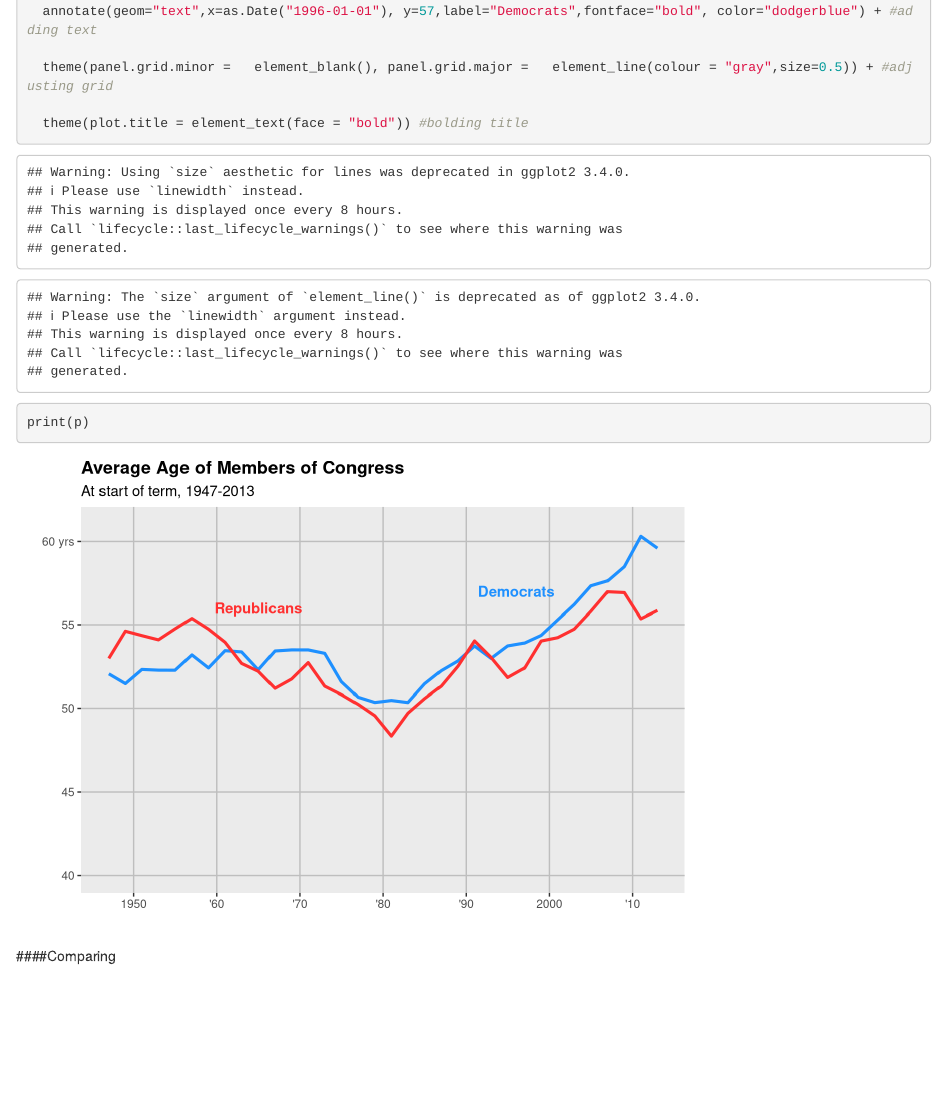
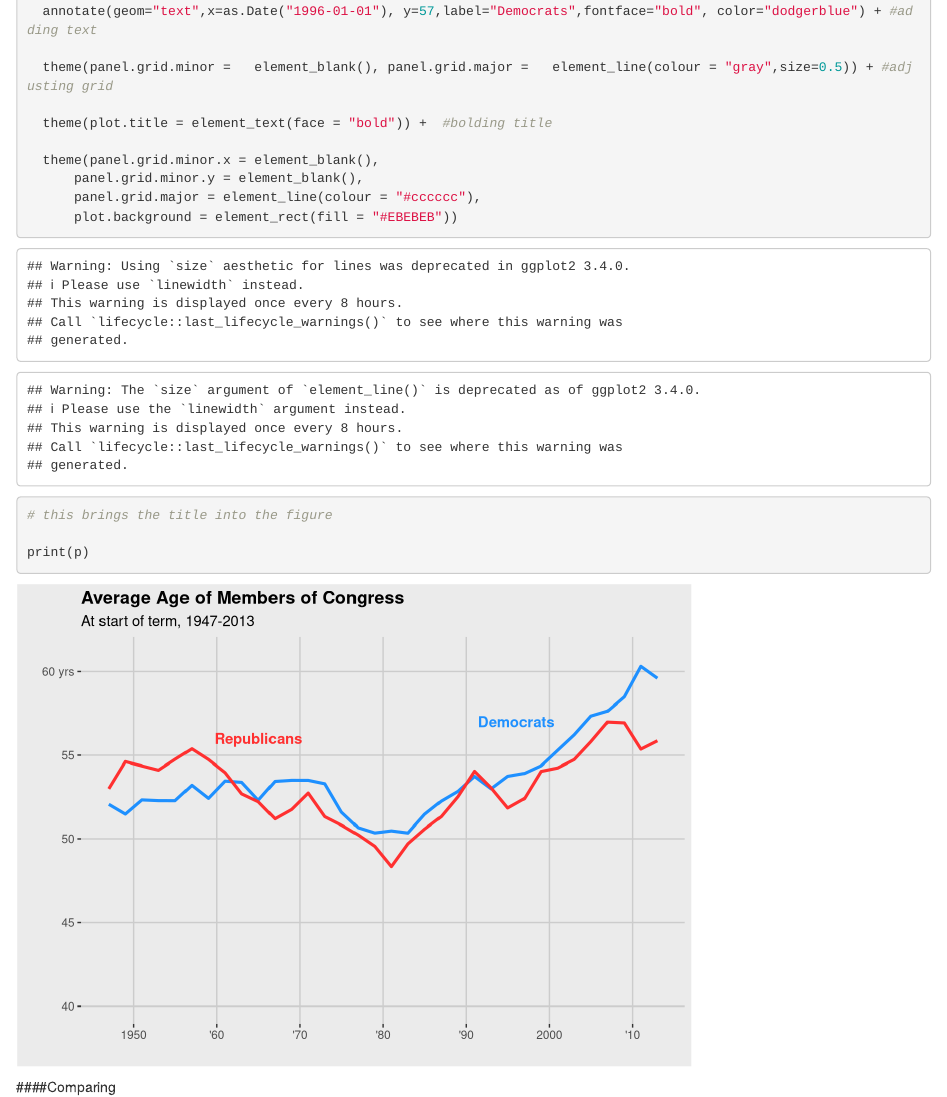
Before and after one commit to nicholasmallis/NicholasMallis-MADA-portfolio, an R Markdown document (visualization.Rmd): the page in a window 1100 px wide, from 2400 px down. Rendered offline with R 4.5, knitr and Pandoc, with nearby package versions.

Commit message:
Tweaking
plots

```diff
--- a/visualization.Rmd
+++ b/visualization.Rmd
@@ -81,8 +81,13 @@ p <- ggplot(new, aes(x=year2, y=name, group=party)) + #plots mean age for each y
 
   theme(panel.grid.minor =   element_blank(), panel.grid.major =   element_line(colour = "gray",size=0.5)) + #adjusting grid
 
-  theme(plot.title = element_text(face = "bold")) #bolding title
+  theme(plot.title = element_text(face = "bold")) +  #bolding title
 
+  theme(panel.grid.minor.x = element_blank(),
+      panel.grid.minor.y = element_blank(),
+      panel.grid.major = element_line(colour = "#cccccc"),
+      plot.background = element_rect(fill = "#EBEBEB"))
+# this brings the title into the figure
 
 print(p)
 
```
Also changed, not shown: 2 other files.
